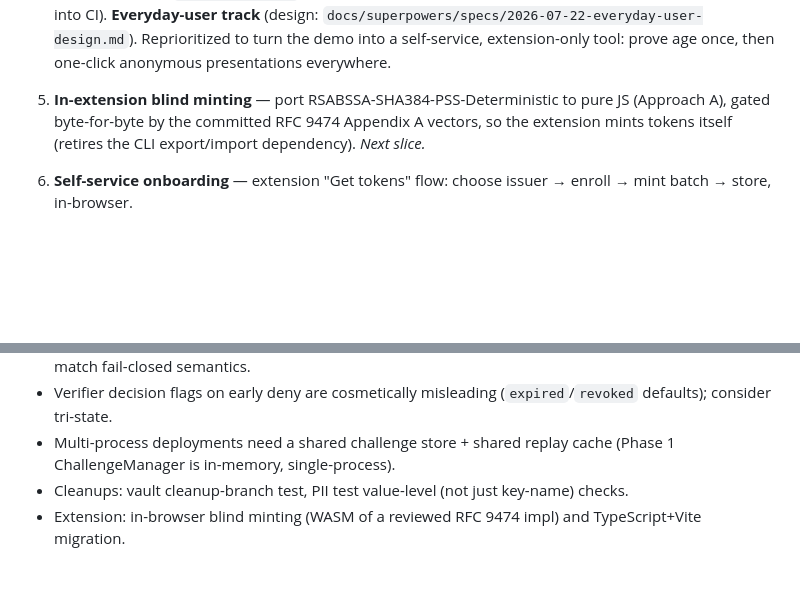
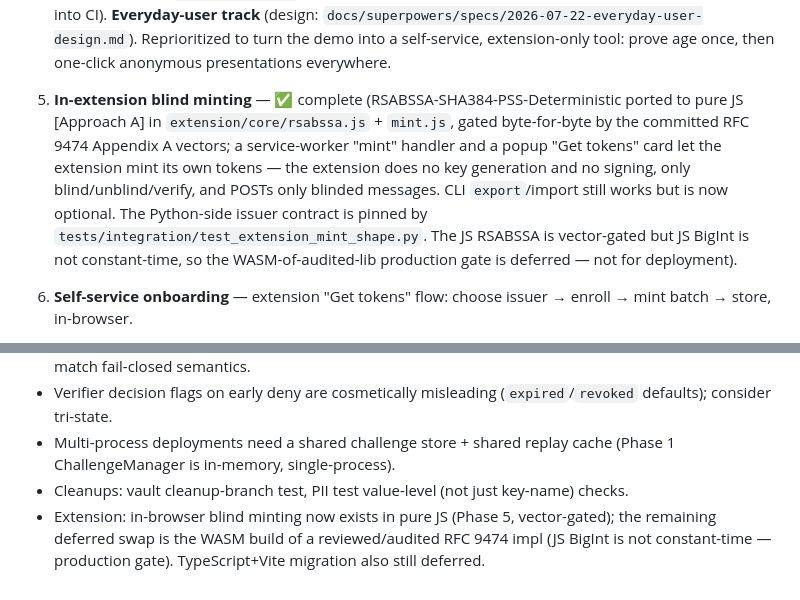
Before and after one commit to AtharvKashyap/BlindAge, a Markdown page: docs/roadmap.md, 2 parts joined by grey strips. Rendered like a GitHub page; blank space fills up the shorter version.

```diff
--- a/docs/roadmap.md
+++ b/docs/roadmap.md
@@ -23,9 +23,15 @@ Phases (spec §14, `docs/superpowers/specs/2026-07-21-blindage-design.md`):
 Reprioritized to turn the demo into a self-service, extension-only tool: prove age once,
 then one-click anonymous presentations everywhere.
 
-5. **In-extension blind minting** — port RSABSSA-SHA384-PSS-Deterministic to pure JS
-   (Approach A), gated byte-for-byte by the committed RFC 9474 Appendix A vectors, so the
-   extension mints tokens itself (retires the CLI export/import dependency). *Next slice.*
+5. **In-extension blind minting** — ✅ complete (RSABSSA-SHA384-PSS-Deterministic ported to
+   pure JS [Approach A] in `extension/core/rsabssa.js` + `mint.js`, gated byte-for-byte by
+   the committed RFC 9474 Appendix A vectors; a service-worker "mint" handler and a popup
+   "Get tokens" card let the extension mint its own tokens — the extension does no key
+   generation and no signing, only blind/unblind/verify, and POSTs only blinded messages.
+   CLI `export`/import still works but is now optional. The Python-side issuer contract is
+   pinned by `tests/integration/test_extension_mint_shape.py`. The JS RSABSSA is
+   vector-gated but JS BigInt is not constant-time, so the WASM-of-audited-lib production
+   gate is deferred — not for deployment).
 6. **Self-service onboarding** — extension "Get tokens" flow: choose issuer → enroll →
    mint batch → store, in-browser.
 7. **Real identity-proofing adapter** — OIDC/mDL age check on the issuer replacing
@@ -76,5 +82,6 @@ physical_token_demo/         # optional low-assurance demo module (clearly label
 - Multi-process deployments need a shared challenge store + shared replay cache (Phase 1
   ChallengeManager is in-memory, single-process).
 - Cleanups: vault cleanup-branch test, PII test value-level (not just key-name) checks.
-- Extension: in-browser blind minting (WASM of a reviewed RFC 9474 impl) and
-  TypeScript+Vite migration.
+- Extension: in-browser blind minting now exists in pure JS (Phase 5, vector-gated); the
+  remaining deferred swap is the WASM build of a reviewed/audited RFC 9474 impl (JS BigInt
+  is not constant-time — production gate). TypeScript+Vite migration also still deferred.
```
Also changed, not shown: README.md (+33 -16 lines).
